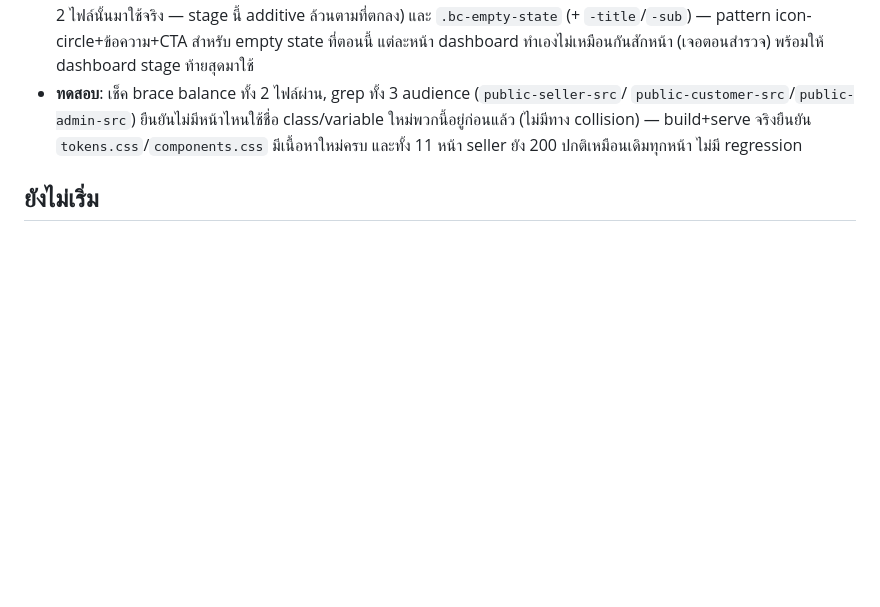
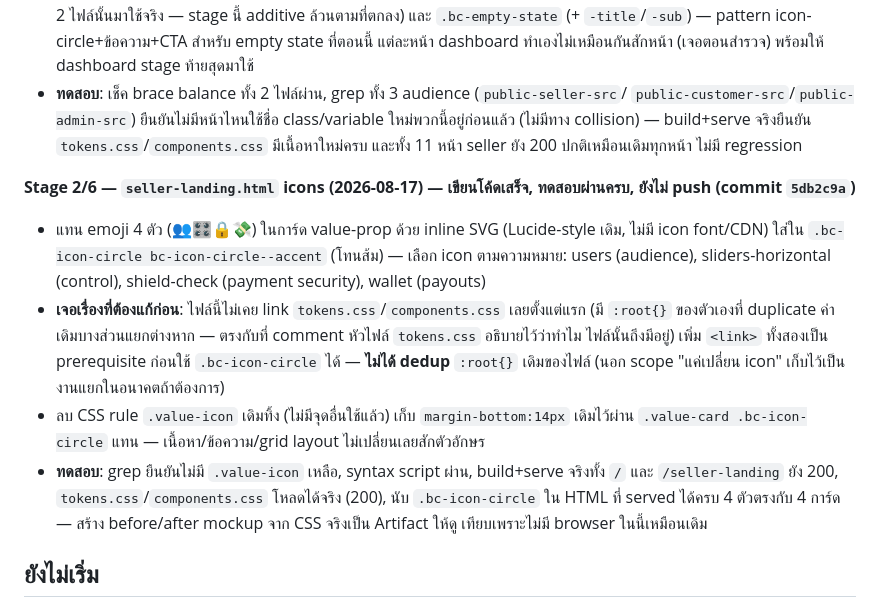
Before and after one commit to nmjbds/bards-shop, a Markdown page: docs/07-apply-flow-status.md, the part around the change. Rendered like a GitHub page; blank space fills up the shorter version.

Commit message:
docs: record Phase 8 stage 2 (seller-landing.html icons) done and tested

```diff
--- a/docs/07-apply-flow-status.md
+++ b/docs/07-apply-flow-status.md
@@ -317,6 +317,22 @@ logic ทำงานถูกต้องจริงเวลามีแค
   (ไม่มีทาง collision) — build+serve จริงยืนยัน `tokens.css`/`components.css` มีเนื้อหาใหม่ครบ และทั้ง 11
   หน้า seller ยัง 200 ปกติเหมือนเดิมทุกหน้า ไม่มี regression
 
+**Stage 2/6 — `seller-landing.html` icons (2026-08-17) — เขียนโค้ดเสร็จ, ทดสอบผ่านครบ, ยังไม่ push
+(commit `5db2c9a`)**
+- แทน emoji 4 ตัว (👥🎛️🔒💸) ในการ์ด value-prop ด้วย inline SVG (Lucide-style เดิม, ไม่มี icon font/CDN)
+  ใส่ใน `.bc-icon-circle bc-icon-circle--accent` (โทนส้ม) — เลือก icon ตามความหมาย: users (audience),
+  sliders-horizontal (control), shield-check (payment security), wallet (payouts)
+- **เจอเรื่องที่ต้องแก้ก่อน**: ไฟล์นี้ไม่เคย link `tokens.css`/`components.css` เลยตั้งแต่แรก (มี `:root{}`
+  ของตัวเองที่ duplicate ค่าเดิมบางส่วนแยกต่างหาก — ตรงกับที่ comment หัวไฟล์ `tokens.css` อธิบายไว้ว่าทำไม
+  ไฟล์นั้นถึงมีอยู่) เพิ่ม `<link>` ทั้งสองเป็น prerequisite ก่อนใช้ `.bc-icon-circle` ได้ — **ไม่ได้ dedup**
+  `:root{}` เดิมของไฟล์ (นอก scope "แค่เปลี่ยน icon" เก็บไว้เป็นงานแยกในอนาคตถ้าต้องการ)
+- ลบ CSS rule `.value-icon` เดิมทิ้ง (ไม่มีจุดอื่นใช้แล้ว) เก็บ `margin-bottom:14px` เดิมไว้ผ่าน
+  `.value-card .bc-icon-circle` แทน — เนื้อหา/ข้อความ/grid layout ไม่เปลี่ยนเลยสักตัวอักษร
+- **ทดสอบ**: grep ยืนยันไม่มี `.value-icon` เหลือ, syntax script ผ่าน, build+serve จริงทั้ง `/` และ
+  `/seller-landing` ยัง 200, `tokens.css`/`components.css` โหลดได้จริง (200), นับ `.bc-icon-circle` ใน
+  HTML ที่ served ได้ครบ 4 ตัวตรงกับ 4 การ์ด — สร้าง before/after mockup จาก CSS จริงเป็น Artifact ให้ดู
+  เทียบเพราะไม่มี browser ในนี้เหมือนเดิม
+
 ## ยังไม่เริ่ม
 - **Phase 11**: สร้างหน้า `/homepage` เป็น landing page ก่อนเข้า dashboard จริง (`/seller`) สำหรับ seller
   ที่ approved แล้ว — ตอนนี้ approved seller เข้า `/seller` ตรงๆ ต้องการมีหน้ากลางก่อน (รายละเอียด
```
